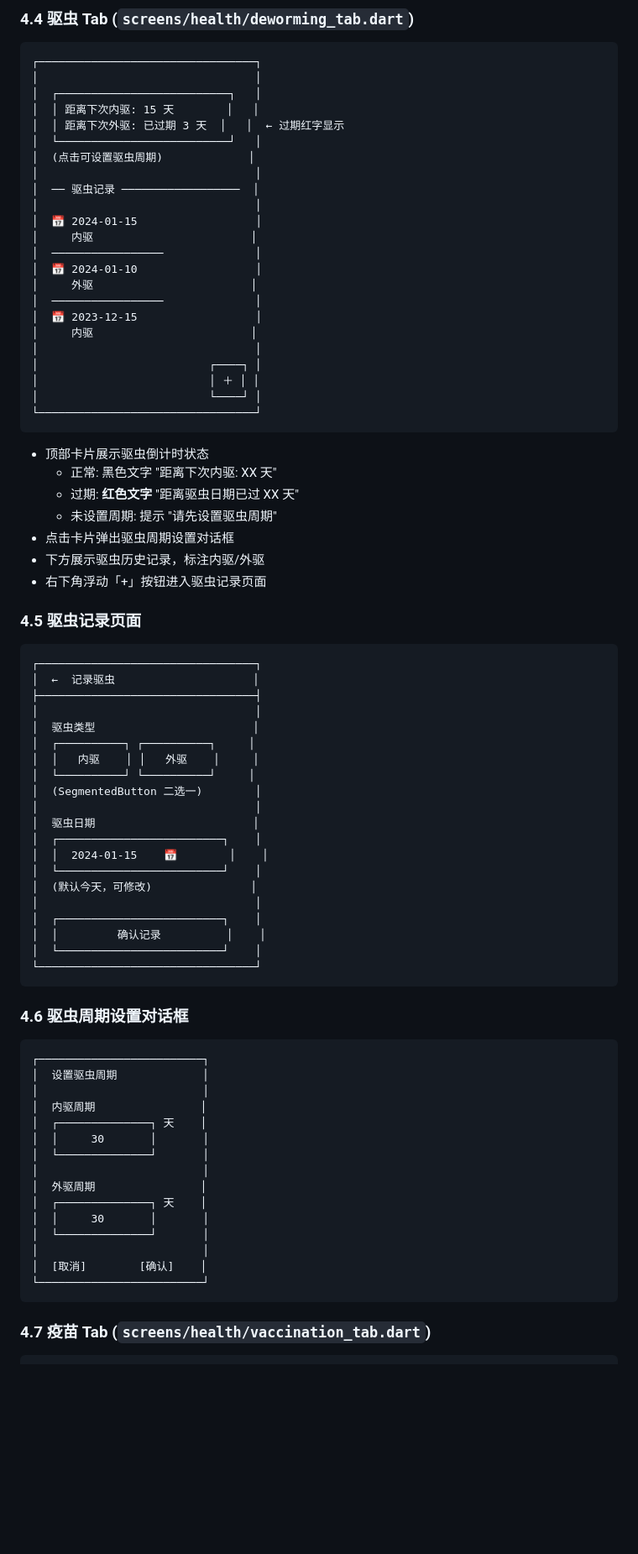
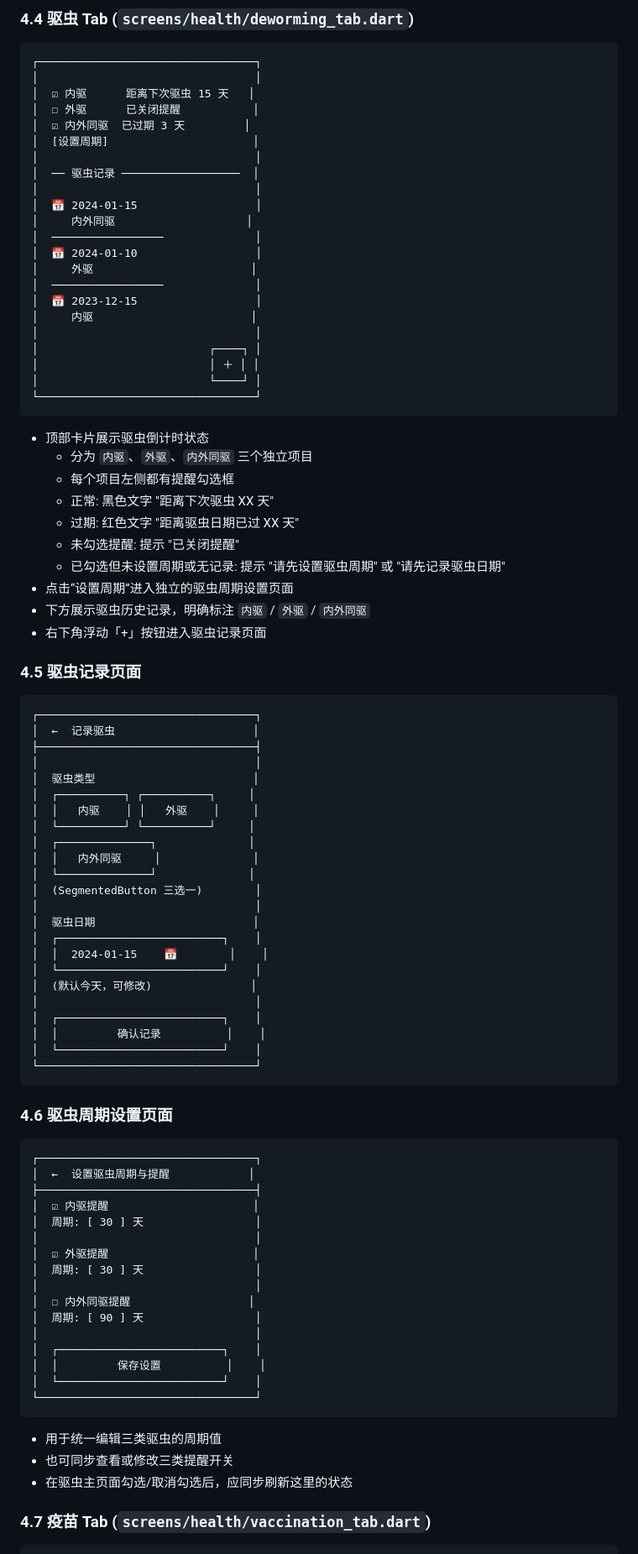
Before and after one commit to EpisodeYu/DangDangDiary, a Markdown page: docs/step5-health-management.md, the part around one of its changes. Shown at 84% size. GitHub-like rendering; blank space fills up the shorter version.

Commit message:
Update step5 doc

````diff
--- a/docs/step5-health-management.md
+++ b/docs/step5-health-management.md
@@ -520,16 +695,15 @@ async def _calc_status(
 ```
 ┌─────────────────────────────────┐
 │                                 │
-│  ┌──────────────────────────┐   │
-│  │ 距离下次内驱: 15 天        │   │
-│  │ 距离下次外驱: 已过期 3 天  │   │  ← 过期红字显示
-│  └──────────────────────────┘   │
-│  (点击可设置驱虫周期)             │
+│  ☑ 内驱      距离下次驱虫 15 天   │
+│  ☐ 外驱      已关闭提醒           │
+│  ☑ 内外同驱  已过期 3 天         │
+│  [设置周期]                      │
 │                                 │
 │  ── 驱虫记录 ──────────────────  │
 │                                 │
 │  📅 2024-01-15                  │
-│     内驱                        │
+│     内外同驱                    │
 │  ─────────────────              │
 │  📅 2024-01-10                  │
 │     外驱                        │
@@ -544,11 +718,14 @@ async def _calc_status(
 ```
 
 - 顶部卡片展示驱虫倒计时状态
-  - 正常: 黑色文字 "距离下次内驱: XX 天"
-  - 过期: **红色文字** "距离驱虫日期已过 XX 天"
-  - 未设置周期: 提示 "请先设置驱虫周期"
-- 点击卡片弹出驱虫周期设置对话框
-- 下方展示驱虫历史记录，标注内驱/外驱
+  - 分为 `内驱`、`外驱`、`内外同驱` 三个独立项目
+  - 每个项目左侧都有提醒勾选框
+  - 正常: 黑色文字 "距离下次驱虫 XX 天"
+  - 过期: 红色文字 "距离驱虫日期已过 XX 天"
+  - 未勾选提醒: 提示 "已关闭提醒"
+  - 已勾选但未设置周期或无记录: 提示 "请先设置驱虫周期" 或 "请先记录驱虫日期"
+- 点击“设置周期”进入独立的驱虫周期设置页面
+- 下方展示驱虫历史记录，明确标注 `内驱` / `外驱` / `内外同驱`
 - 右下角浮动「+」按钮进入驱虫记录页面
 
 ### 4.5 驱虫记录页面
@@ -562,7 +739,10 @@ async def _calc_status(
 │  ┌──────────┐ ┌──────────┐     │
 │  │   内驱    │ │   外驱    │     │
 │  └──────────┘ └──────────┘     │
-│  (SegmentedButton 二选一)        │
+│  ┌──────────────┐              │
+│  │   内外同驱     │              │
+│  └──────────────┘              │
+│  (SegmentedButton 三选一)        │
 │                                 │
 │  驱虫日期                        │
 │  ┌─────────────────────────┐    │
@@ -576,25 +756,30 @@ async def _calc_status(
 └─────────────────────────────────┘
 ```
 
-### 4.6 驱虫周期设置对话框
+### 4.6 驱虫周期设置页面
 
 ```
-┌─────────────────────────┐
-│  设置驱虫周期             │
-│                         │
-│  内驱周期                │
-│  ┌──────────────┐ 天    │
-│  │     30       │       │
-│  └──────────────┘       │
-│                         │
-│  外驱周期                │
-│  ┌──────────────┐ 天    │
-│  │     30       │       │
-│  └──────────────┘       │
-│                         │
-│  [取消]        [确认]    │
-└─────────────────────────┘
+┌─────────────────────────────────┐
+│  ←  设置驱虫周期与提醒            │
+├─────────────────────────────────┤
+│  ☑ 内驱提醒                      │
+│  周期: [ 30 ] 天                 │
+│                                 │
+│  ☑ 外驱提醒                      │
+│  周期: [ 30 ] 天                 │
+│                                 │
+│  ☐ 内外同驱提醒                  │
+│  周期: [ 90 ] 天                 │
+│                                 │
+│  ┌─────────────────────────┐    │
+│  │         保存设置          │    │
+│  └─────────────────────────┘    │
+└─────────────────────────────────┘
 ```
+
+- 用于统一编辑三类驱虫的周期值
+- 也可同步查看或修改三类提醒开关
+- 在驱虫主页面勾选/取消勾选后，应同步刷新这里的状态
 
 ### 4.7 疫苗 Tab (`screens/health/vaccination_tab.dart`)
 
````
Also changed, not shown: other parts of docs/step5-health-management.md (+240 -59 lines).
